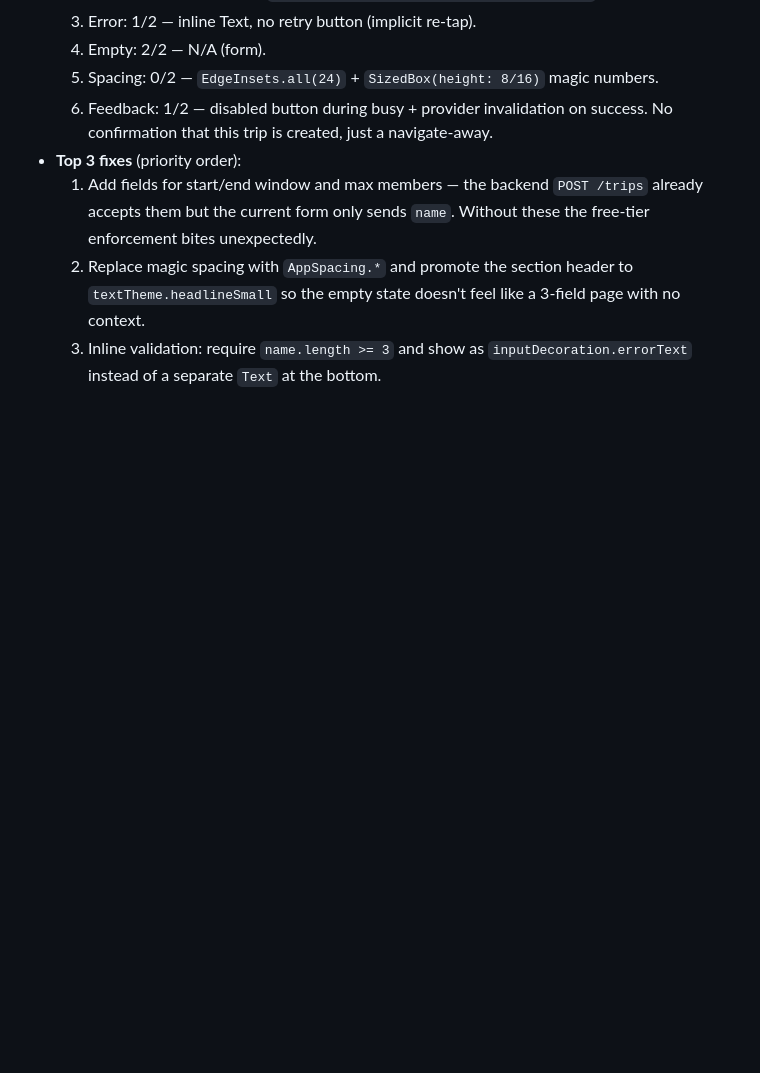
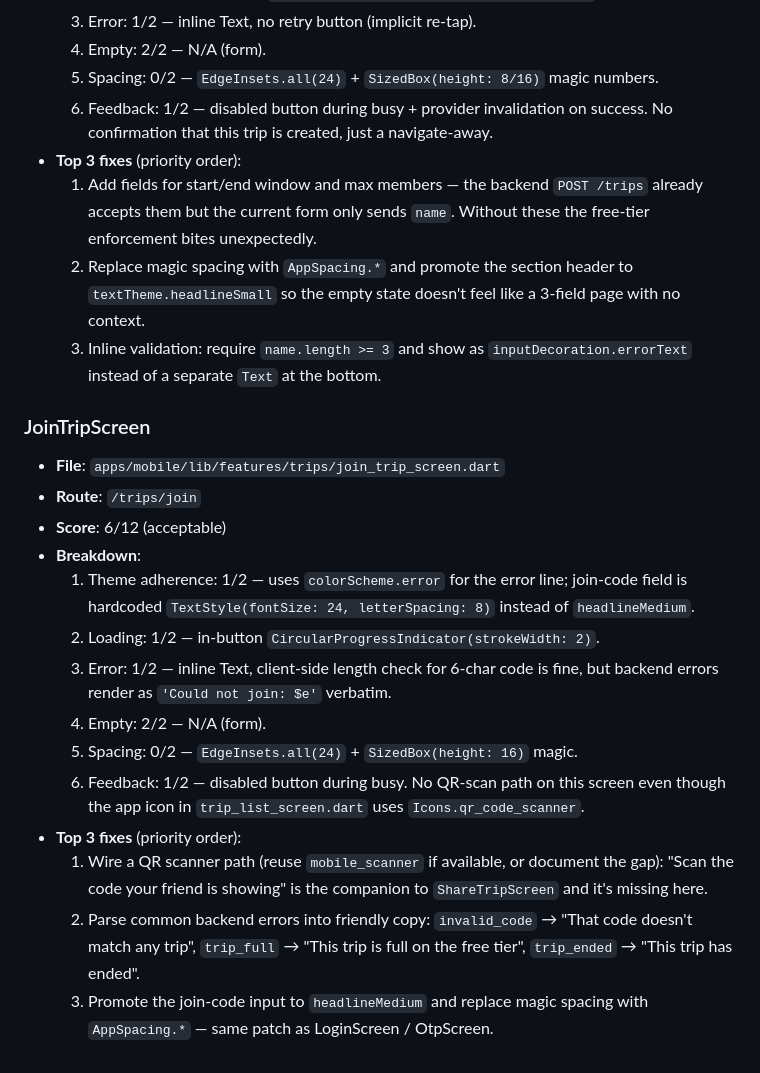
Before and after one commit to ankitjha67/PackPath, a Markdown page: docs/SCREEN_AUDIT.md, the part around the change. Drawn GitHub-style; blank space fills up the shorter version.

Commit message:
docs(audit): grade JoinTripScreen

```diff
--- a/docs/SCREEN_AUDIT.md
+++ b/docs/SCREEN_AUDIT.md
@@ -179,3 +179,20 @@ _Generated 2026-04-13. Bar: `trip_map_screen.dart`, `onboarding_screen.dart`, `h
   1. Add fields for start/end window and max members — the backend `POST /trips` already accepts them but the current form only sends `name`. Without these the free-tier enforcement bites unexpectedly.
   2. Replace magic spacing with `AppSpacing.*` and promote the section header to `textTheme.headlineSmall` so the empty state doesn't feel like a 3-field page with no context.
   3. Inline validation: require `name.length >= 3` and show as `inputDecoration.errorText` instead of a separate `Text` at the bottom.
+
+### JoinTripScreen
+
+- **File**: `apps/mobile/lib/features/trips/join_trip_screen.dart`
+- **Route**: `/trips/join`
+- **Score**: 6/12 (acceptable)
+- **Breakdown**:
+  1. Theme adherence: 1/2 — uses `colorScheme.error` for the error line; join-code field is hardcoded `TextStyle(fontSize: 24, letterSpacing: 8)` instead of `headlineMedium`.
+  2. Loading: 1/2 — in-button `CircularProgressIndicator(strokeWidth: 2)`.
+  3. Error: 1/2 — inline Text, client-side length check for 6-char code is fine, but backend errors render as `'Could not join: $e'` verbatim.
+  4. Empty: 2/2 — N/A (form).
+  5. Spacing: 0/2 — `EdgeInsets.all(24)` + `SizedBox(height: 16)` magic.
+  6. Feedback: 1/2 — disabled button during busy. No QR-scan path on this screen even though the app icon in `trip_list_screen.dart` uses `Icons.qr_code_scanner`.
+- **Top 3 fixes** (priority order):
+  1. Wire a QR scanner path (reuse `mobile_scanner` if available, or document the gap): "Scan the code your friend is showing" is the companion to `ShareTripScreen` and it's missing here.
+  2. Parse common backend errors into friendly copy: `invalid_code` → "That code doesn't match any trip", `trip_full` → "This trip is full on the free tier", `trip_ended` → "This trip has ended".
+  3. Promote the join-code input to `headlineMedium` and replace magic spacing with `AppSpacing.*` — same patch as LoginScreen / OtpScreen.
```
